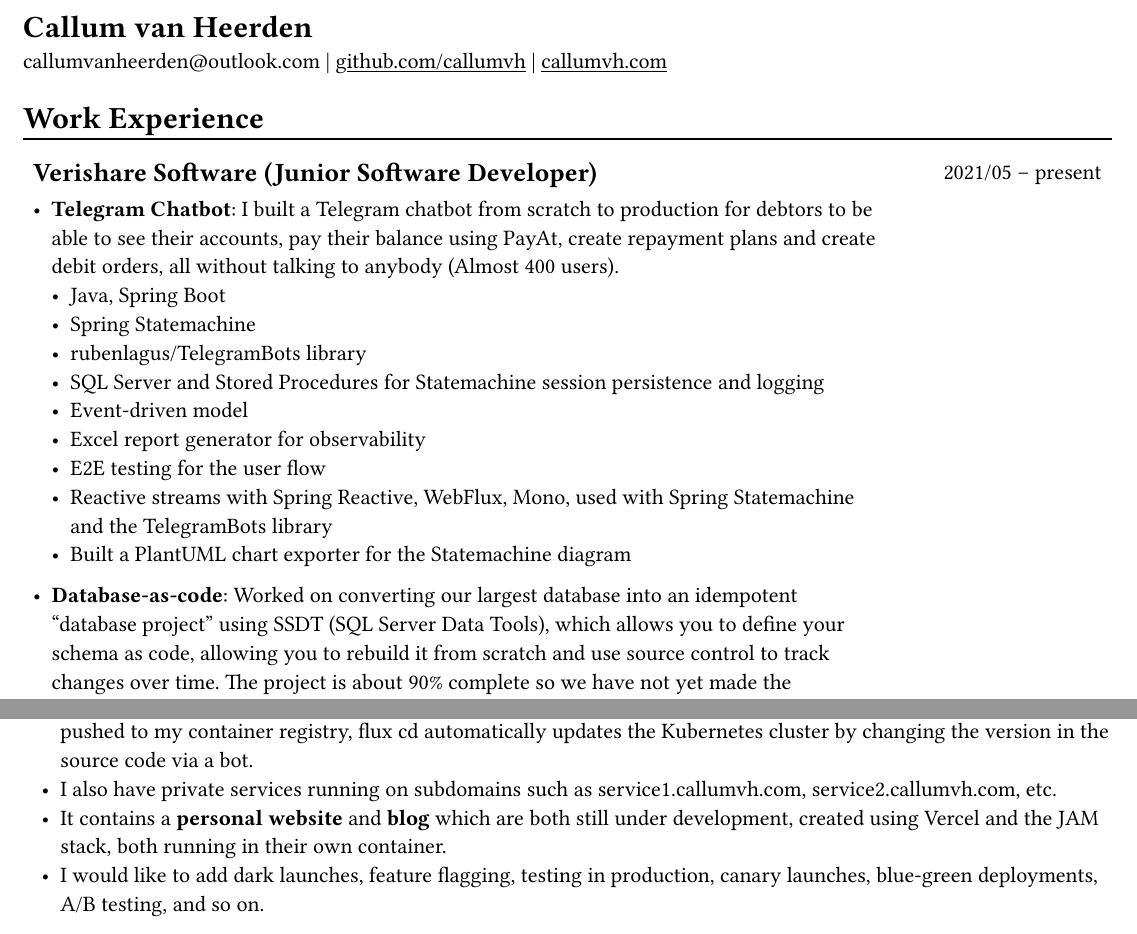
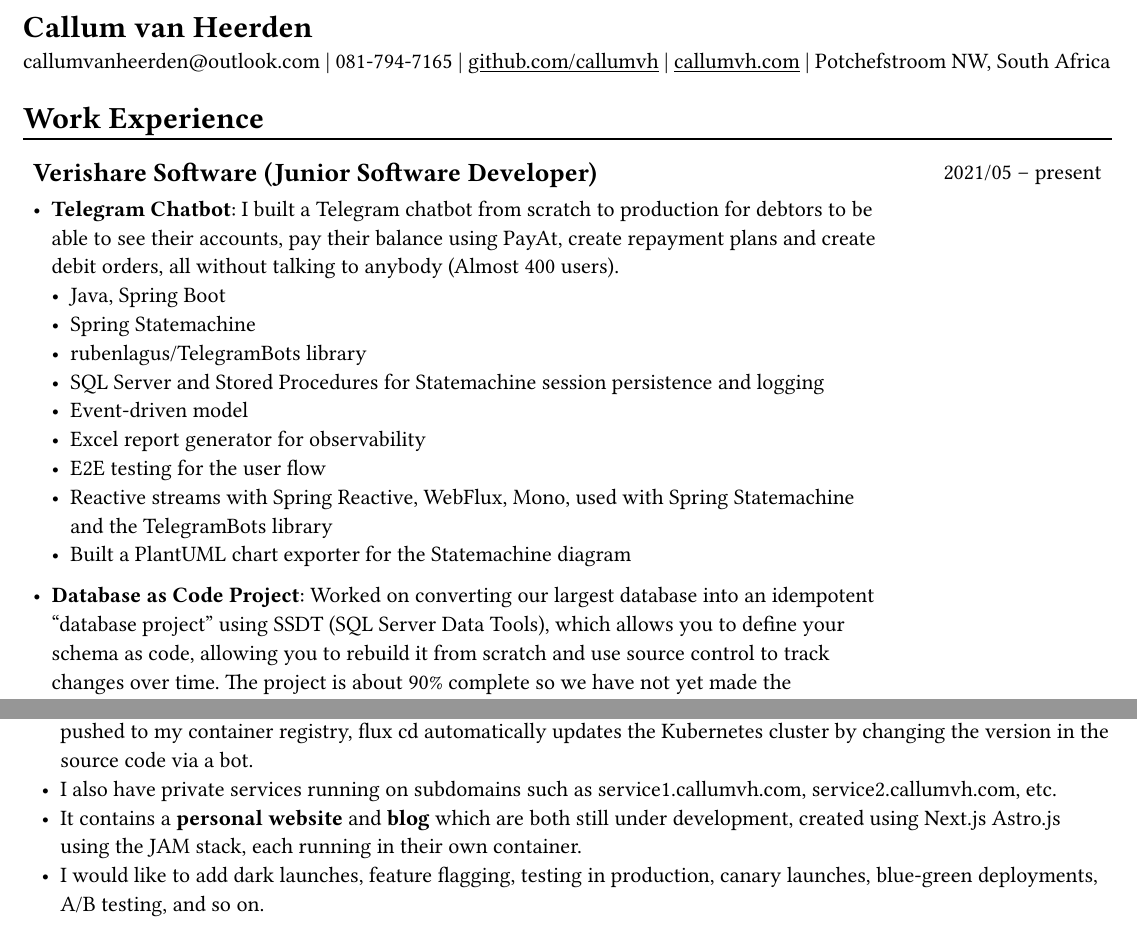
Before and after one commit to callumvh/cv, a Typst document (main.typ): two parts of pages 1 and 2 of 2, joined at a grey line, cut so that both start at the same text. The pictures show the PDF file main.pdf that the author committed with the source.

Commit message:
Small changes

```diff
--- a/main.typ
+++ b/main.typ
@@ -19,8 +19,7 @@
 
 = Callum van Heerden
 
-callumvanheerden\@outlook.com |
-#link("https://github.com/callumvh")[github.com/callumvh] | #link("https://www.callumvh.com/")[callumvh.com]
+callumvanheerden\@outlook.com | 081-794-7165 | #link("https://github.com/callumvh")[github.com/callumvh] | #link("https://www.callumvh.com/")[callumvh.com] | Potchefstroom NW, South Africa
 
 = Work Experience
 #chiline()
@@ -59,7 +58,7 @@ callumvanheerden\@outlook.com |
         Statemachine and the TelegramBots library
       - Built a PlantUML chart exporter for the Statemachine diagram
 
-    - *Database-as-code*: Worked on converting our largest database into an idempotent "database
+    - *Database as Code Project*: Worked on converting our largest database into an idempotent "database
       project" using SSDT (SQL Server Data Tools), which allows you to define your
       schema as code, allowing you to rebuild it from scratch and use source control
       to track changes over time. The project is about 90% complete so we have not yet
@@ -156,7 +155,7 @@ callumvanheerden\@outlook.com |
   - I also have private services running on subdomains such as
     service1.callumvh.com, service2.callumvh.com, etc.
   - It contains a *personal website* and *blog* which are both still under
-    development, created using Vercel and the JAM stack, both running in their own
+    development, created using Next.js Astro.js using the JAM stack, each running in their own
     container.
   - I would like to add dark launches, feature flagging, testing in production,
     canary launches, blue-green deployments, A/B testing, and so on.
```
Also changed, not shown: main.pdf.
